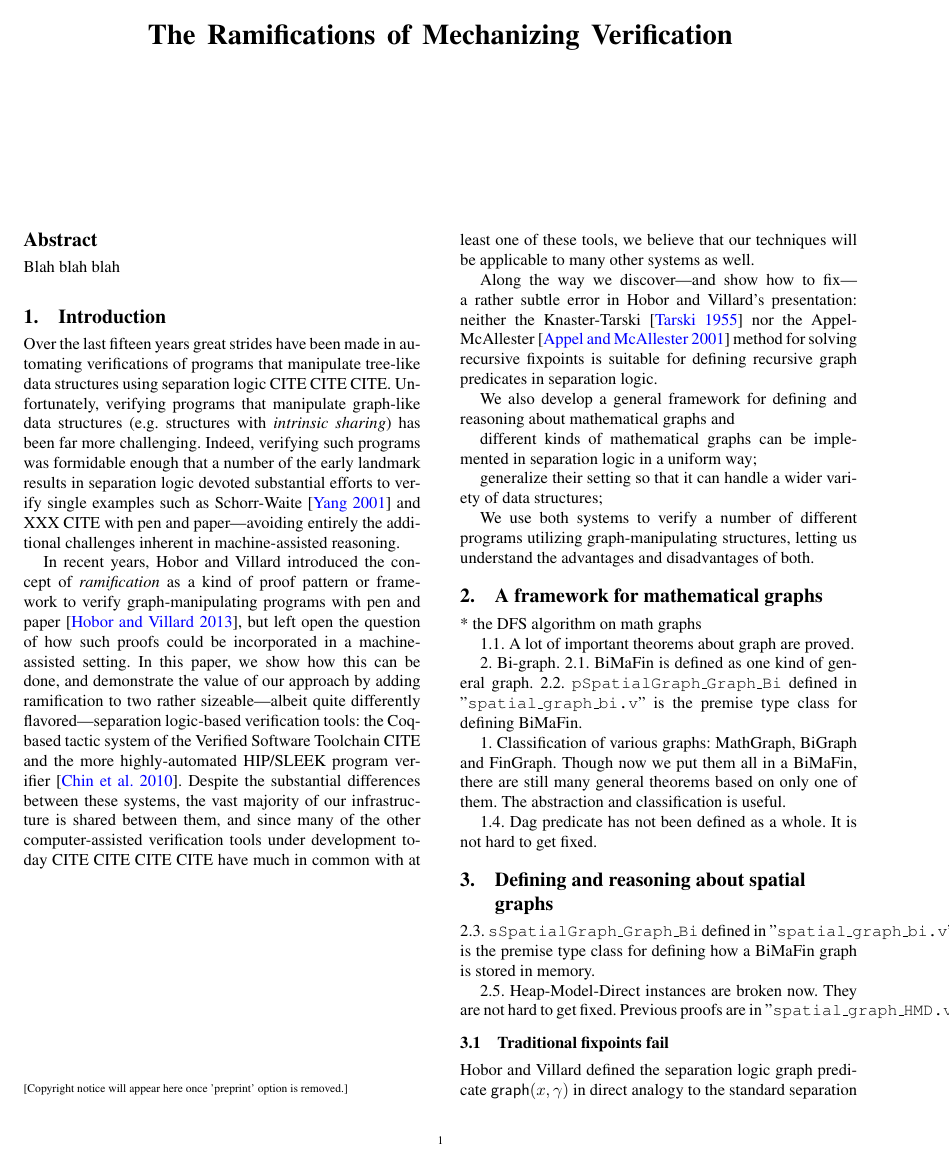
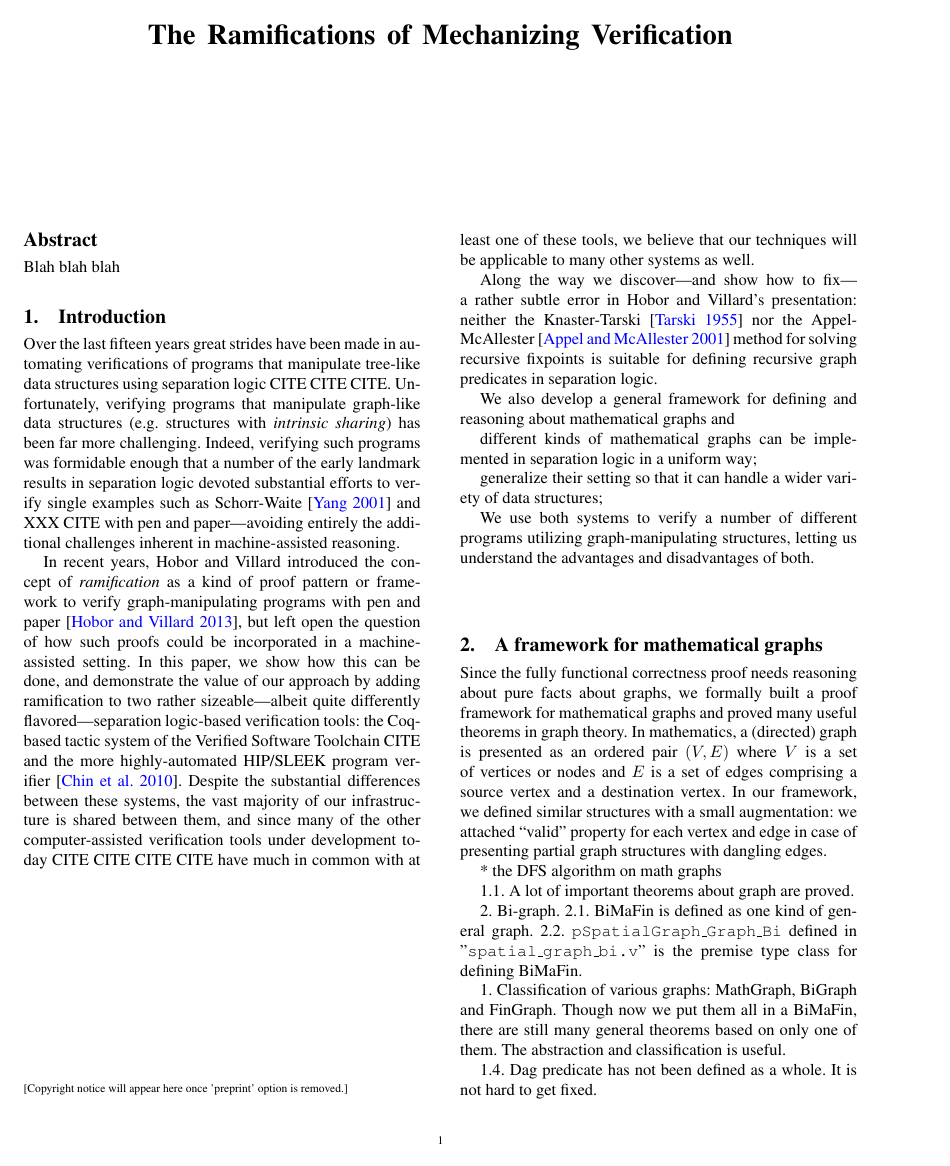
Before and after one commit to CertiGraph/CertiGraph, a LaTeX paper (papers/autoquack/autoquack.tex, which reads papers/autoquack/math_graph.tex): page 1 of 4. Compiled offline with pdfLaTeX; a missing font is replaced by an installed copy or a similar font.

Commit message:
Add a file for mathematical graph section.

```diff
--- a/papers/autoquack/autoquack.tex
+++ b/papers/autoquack/autoquack.tex
@@ -76,18 +76,7 @@ We use both systems to verify a number of different programs utilizing graph-man
 letting us understand the advantages and disadvantages of both.
 
 \section{A framework for mathematical graphs}
-
-* the DFS algorithm on math graphs
-
-1.1. A lot of important theorems about graph are proved.
-
-2. Bi-graph.
-2.1. BiMaFin is defined as one kind of general graph.
-2.2. \texttt{pSpatialGraph\_Graph\_Bi} defined in "\texttt{spatial\_graph\_bi.v}" is the premise type class for defining BiMaFin.
-
-1. Classification of various graphs: MathGraph, BiGraph and FinGraph. Though now we put them all in a BiMaFin, there are still many general theorems based on only one of them. The abstraction and classification is useful.
-
-1.4. Dag predicate has not been defined as a whole. It is not hard to get fixed.
+\input{math_graph.tex}
 
 \section{Defining and reasoning about spatial graphs}
 
--- /dev/null
+++ b/papers/autoquack/math_graph.tex
@@ -0,0 +1,23 @@
+Since the fully functional correctness proof needs reasoning about
+pure facts about graphs, we formally built a proof framework for
+mathematical graphs and proved many useful theorems in graph
+theory. In mathematics, a (directed) graph is presented as an ordered
+pair $(V, E)$ where $V$ is a set of vertices or nodes and $E$ is a set
+of edges comprising a source vertex and a destination vertex. In our
+framework, we defined similar structures with a small augmentation: we
+attached ``valid'' property for each vertex and edge in case of
+presenting partial graph structures with dangling edges.
+
+
+
+* the DFS algorithm on math graphs
+
+1.1. A lot of important theorems about graph are proved.
+
+2. Bi-graph.
+2.1. BiMaFin is defined as one kind of general graph.
+2.2. \texttt{pSpatialGraph\_Graph\_Bi} defined in "\texttt{spatial\_graph\_bi.v}" is the premise type class for defining BiMaFin.
+
+1. Classification of various graphs: MathGraph, BiGraph and FinGraph. Though now we put them all in a BiMaFin, there are still many general theorems based on only one of them. The abstraction and classification is useful.
+
+1.4. Dag predicate has not been defined as a whole. It is not hard to get fixed.
```
